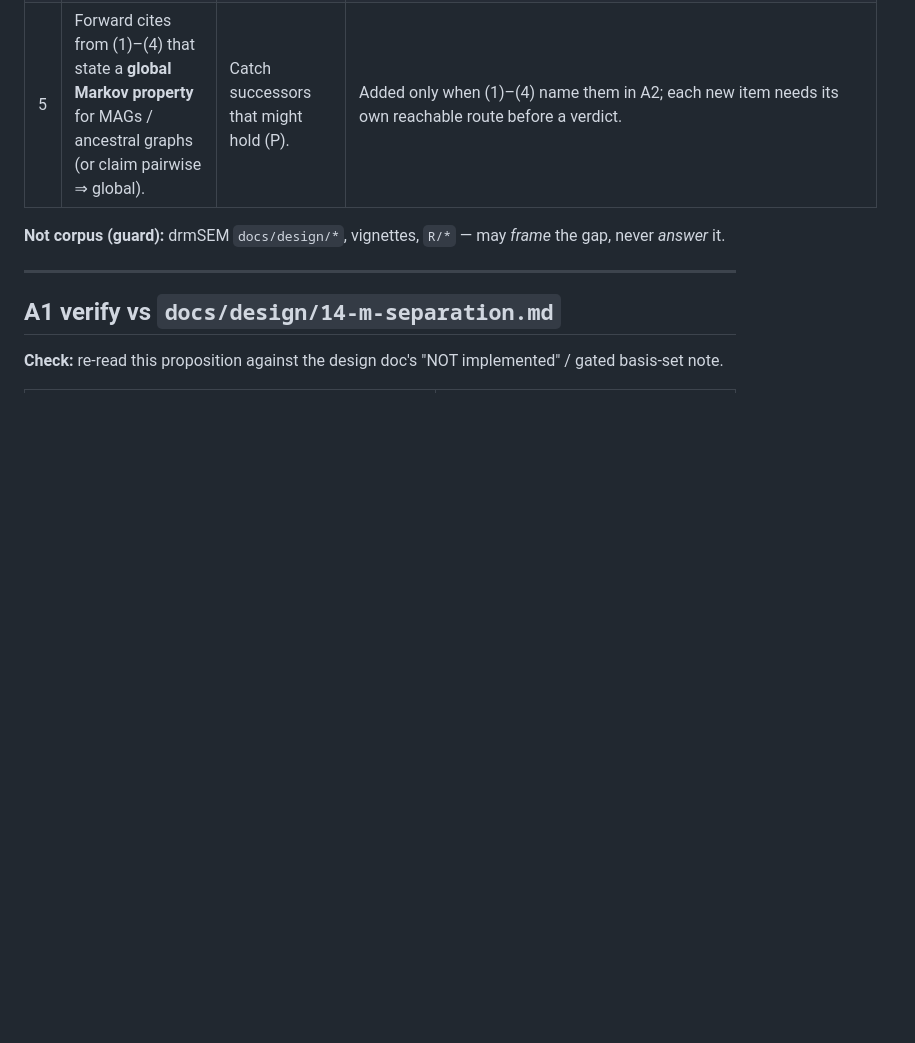
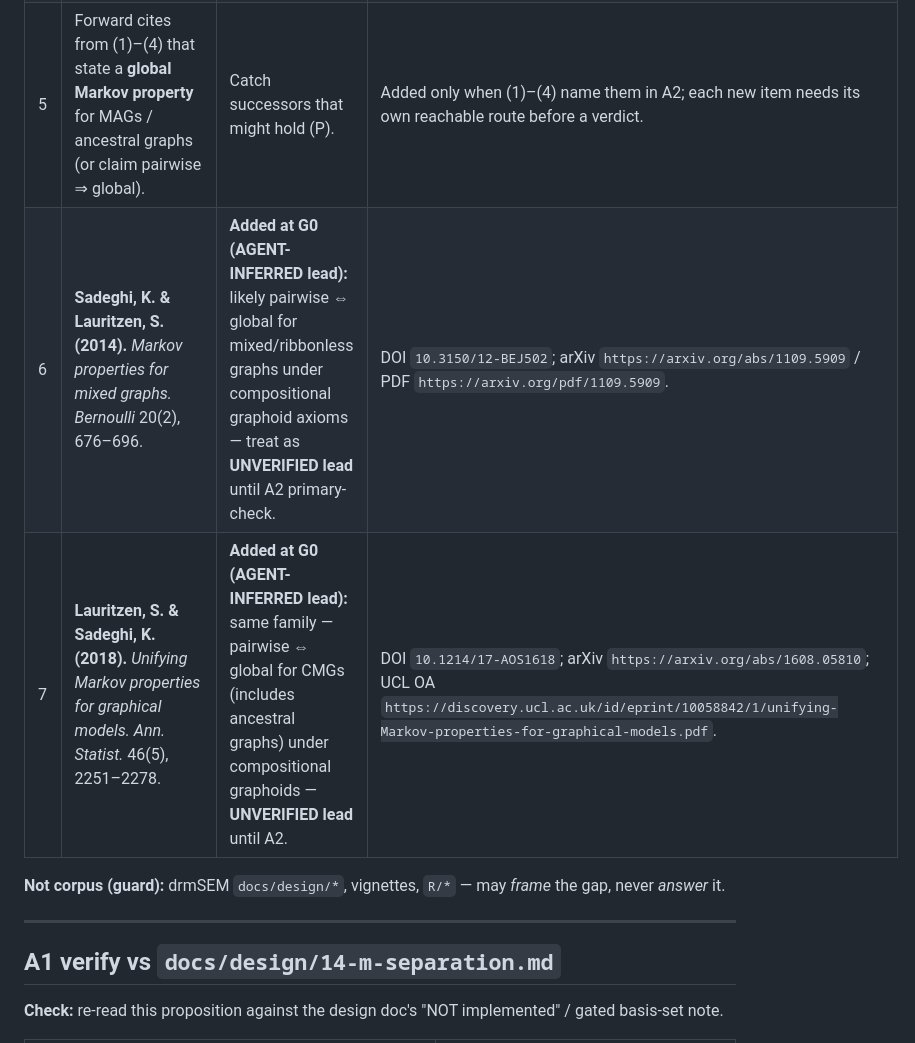
Before and after one commit to itchyshin/drmSEM, a Markdown page: LOOP/notes/A1-proposition.md, the part around the change. Rendered like a GitHub page; blank space fills up the shorter version.

```diff
--- a/LOOP/notes/A1-proposition.md
+++ b/LOOP/notes/A1-proposition.md
@@ -61,6 +61,8 @@ from any NotebookLM corpus (GOAL invariant 5).
 | 3 | Ali, R. A., Richardson, T. S. & Spirtes, P. (2009). *Markov equivalence for ancestral graphs.* *Ann. Statist.* 37(5B). | Markov equivalence of ancestral graphs / MAGs — may state or cite what shared m-separation means globally. | DOI `10.1214/08-AOS626`; open PDF `https://www.cmu.edu/dietrich/philosophy/docs/spirtes/AOS626.pdf`; arXiv `https://arxiv.org/abs/0908.3605`. |
 | 4 | Shipley, B. & Douma, J. C. (2021). *Testing piecewise SEMs in the presence of latent variables…* *Struct. Equ. Modeling* 28(4). | Applied MAG / m-sep claim sets; parent-based conditioning (contrast with anteriors); printed examples already used in V-112–V-114. | DOI `10.1080/10705511.2020.1871355`; already in `inst/REFERENCES.bib` (`ShipleyDouma2021`). |
 | 5 | Forward cites from (1)–(4) that state a **global Markov property** for MAGs / ancestral graphs (or claim pairwise ⇒ global). | Catch successors that might hold (P). | Added only when (1)–(4) name them in A2; each new item needs its own reachable route before a verdict. |
+| 6 | **Sadeghi, K. & Lauritzen, S. (2014).** *Markov properties for mixed graphs.* *Bernoulli* 20(2), 676–696. | **Added at G0 (AGENT-INFERRED lead):** likely pairwise ⇔ global for mixed/ribbonless graphs under compositional graphoid axioms — treat as **UNVERIFIED lead** until A2 primary-check. | DOI `10.3150/12-BEJ502`; arXiv `https://arxiv.org/abs/1109.5909` / PDF `https://arxiv.org/pdf/1109.5909`. |
+| 7 | **Lauritzen, S. & Sadeghi, K. (2018).** *Unifying Markov properties for graphical models.* *Ann. Statist.* 46(5), 2251–2278. | **Added at G0 (AGENT-INFERRED lead):** same family — pairwise ⇔ global for CMGs (includes ancestral graphs) under compositional graphoids — **UNVERIFIED lead** until A2. | DOI `10.1214/17-AOS1618`; arXiv `https://arxiv.org/abs/1608.05810`; UCL OA `https://discovery.ucl.ac.uk/id/eprint/10058842/1/unifying-Markov-properties-for-graphical-models.pdf`. |
 
 **Not corpus (guard):** drmSEM `docs/design/*`, vignettes, `R/*` — may *frame* the gap, never *answer* it.
 
```
Also changed, not shown: LOOP/notes/A2-findings.md (+26 -12 lines).
